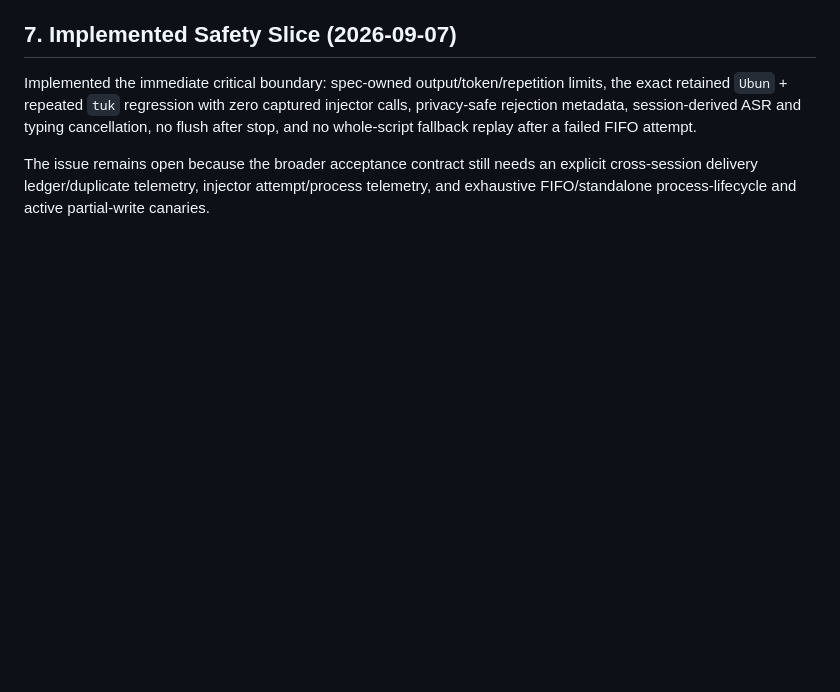
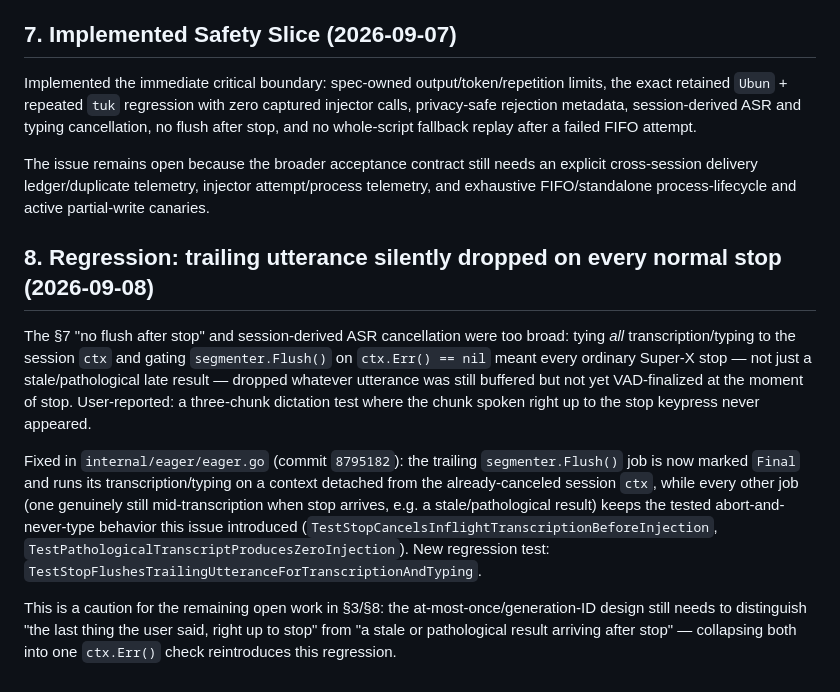
Before and after one commit to ubunatic/voxi, a Markdown page: issues/083-prevent-runaway-repeated-dotool-desktop-injection.md, the part around the change. Drawn GitHub-style; blank space fills up the shorter version.

Commit message:
docs(issues): note 083 regression fixed by trailing-utterance flush
Records the trailing-utterance drop caused by 083's own ctx-cancellation
change, and the fix in 8795182, directly on the ticket for future readers.

Co-Authored-By: Claude Sonnet 5 <noreply@anthropic.com>
Claude-Session: https://claude.ai/code/session_01PiCurxVtojgcgDtRojEjdQ

```diff
--- a/issues/083-prevent-runaway-repeated-dotool-desktop-injection.md
+++ b/issues/083-prevent-runaway-repeated-dotool-desktop-injection.md
@@ -173,3 +173,26 @@ after stop, and no whole-script fallback replay after a failed FIFO attempt.
 The issue remains open because the broader acceptance contract still needs an explicit
 cross-session delivery ledger/duplicate telemetry, injector attempt/process telemetry,
 and exhaustive FIFO/standalone process-lifecycle and active partial-write canaries.
+
+## 8. Regression: trailing utterance silently dropped on every normal stop (2026-09-08)
+
+The §7 "no flush after stop" and session-derived ASR cancellation were too broad: tying
+*all* transcription/typing to the session `ctx` and gating `segmenter.Flush()` on
+`ctx.Err() == nil` meant every ordinary Super-X stop — not just a stale/pathological
+late result — dropped whatever utterance was still buffered but not yet VAD-finalized
+at the moment of stop. User-reported: a three-chunk dictation test where the chunk
+spoken right up to the stop keypress never appeared.
+
+Fixed in `internal/eager/eager.go` (commit `8795182`): the trailing
+`segmenter.Flush()` job is now marked `Final` and runs its transcription/typing on a
+context detached from the already-canceled session `ctx`, while every other job (one
+genuinely still mid-transcription when stop arrives, e.g. a stale/pathological result)
+keeps the tested abort-and-never-type behavior this issue introduced
+(`TestStopCancelsInflightTranscriptionBeforeInjection`,
+`TestPathologicalTranscriptProducesZeroInjection`). New regression test:
+`TestStopFlushesTrailingUtteranceForTranscriptionAndTyping`.
+
+This is a caution for the remaining open work in §3/§8: the at-most-once/generation-ID
+design still needs to distinguish "the last thing the user said, right up to stop" from
+"a stale or pathological result arriving after stop" — collapsing both into one
+`ctx.Err()` check reintroduces this regression.
```
